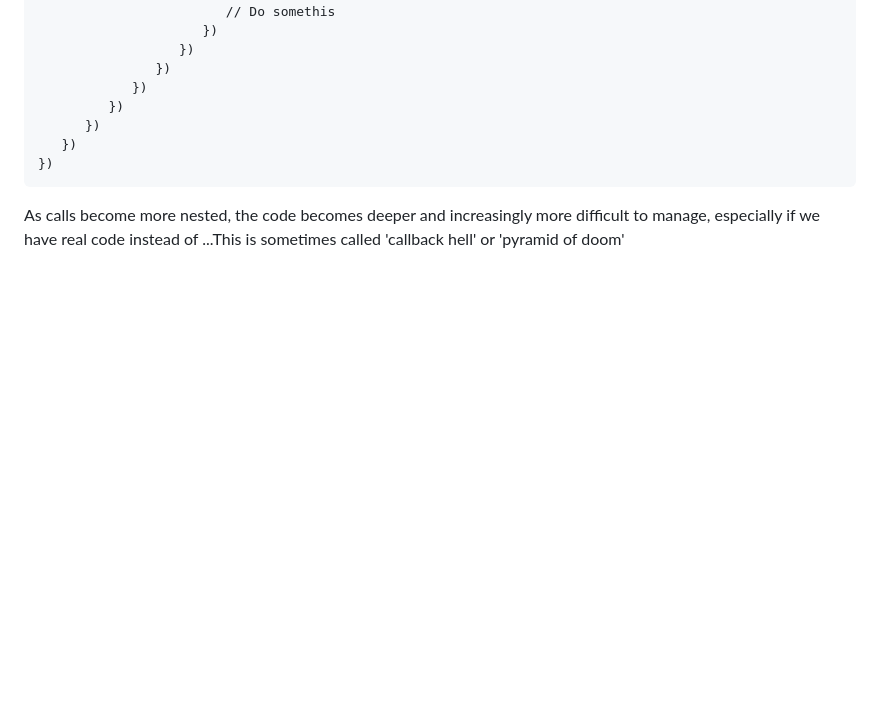
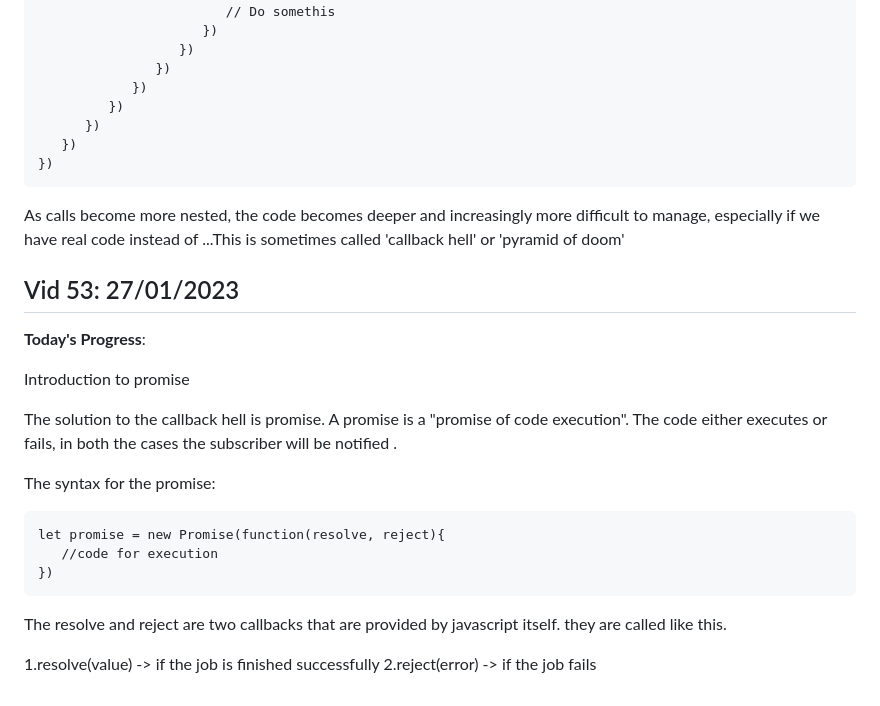
Before and after one commit to ashwinam/Ultimate-Js-Learning, a Markdown page: README.md, the part around the change. Rendered like a GitHub page; blank space fills up the shorter version.

Commit message:
JS Introduction to promise

````diff
--- a/README.md
+++ b/README.md
@@ -1045,3 +1045,24 @@ loadscript(...{
 ```
 
 As calls become more nested, the code becomes deeper and increasingly more difficult to manage, especially if we have real code instead of ...This is sometimes called 'callback hell' or 'pyramid of doom'
+
+## Vid 53: 27/01/2023
+
+**Today's Progress**:
+
+Introduction to promise
+
+The solution to the callback hell is promise. A promise is a "promise of code execution". The code either executes or fails, in both the cases the subscriber will be notified .
+
+The syntax for the promise:
+
+```
+let promise = new Promise(function(resolve, reject){
+   //code for execution
+})
+```
+
+The resolve and reject are two callbacks that are provided by javascript itself. they are called like this.
+
+1.resolve(value) -> if the job is finished successfully
+2.reject(error) -> if the job fails
````
